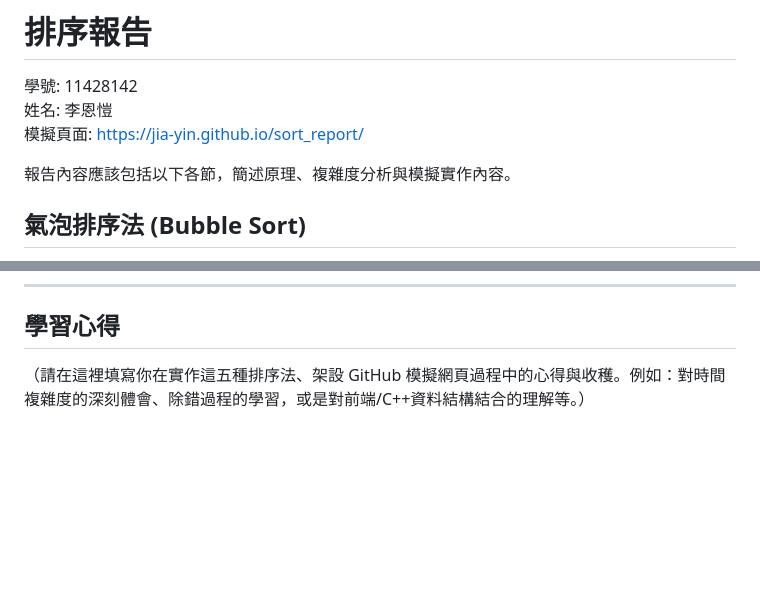
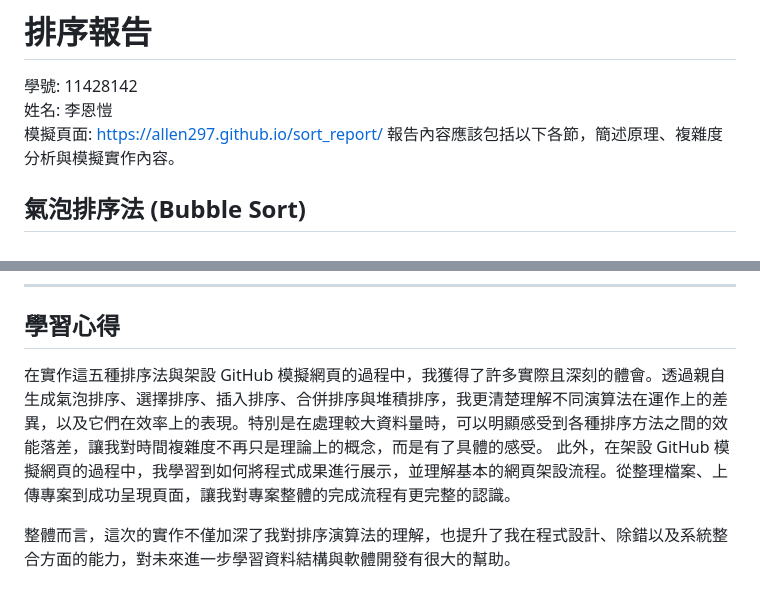
Before and after one commit to allen297/sort_report, a Markdown page: report.md, 2 parts joined by grey strips. GitHub-like rendering; blank space fills up the shorter version.

```diff
--- a/report.md
+++ b/report.md
@@ -2,8 +2,7 @@
 
 學號: 11428142
 姓名: 李恩愷
-模擬頁面: [https://jia-yin.github.io/sort_report/](https://jia-yin.github.io/sort_report/)
-
+模擬頁面: [https://allen297.github.io/sort_report/](https://allen297.github.io/sort_report/)
 報告內容應該包括以下各節，簡述原理、複雜度分析與模擬實作內容。
 
 ## 氣泡排序法 (Bubble Sort)
@@ -174,4 +173,7 @@ void heapSort(int arr[], int n) {
 
 ---
 ## 學習心得
-（請在這裡填寫你在實作這五種排序法、架設 GitHub 模擬網頁過程中的心得與收穫。例如：對時間複雜度的深刻體會、除錯過程的學習，或是對前端/C++資料結構結合的理解等。）
+在實作這五種排序法與架設 GitHub 模擬網頁的過程中，我獲得了許多實際且深刻的體會。透過親自生成氣泡排序、選擇排序、插入排序、合併排序與堆積排序，我更清楚理解不同演算法在運作上的差異，以及它們在效率上的表現。特別是在處理較大資料量時，可以明顯感受到各種排序方法之間的效能落差，讓我對時間複雜度不再只是理論上的概念，而是有了具體的感受。
+此外，在架設 GitHub 模擬網頁的過程中，我學習到如何將程式成果進行展示，並理解基本的網頁架設流程。從整理檔案、上傳專案到成功呈現頁面，讓我對專案整體的完成流程有更完整的認識。
+
+整體而言，這次的實作不僅加深了我對排序演算法的理解，也提升了我在程式設計、除錯以及系統整合方面的能力，對未來進一步學習資料結構與軟體開發有很大的幫助。
```
